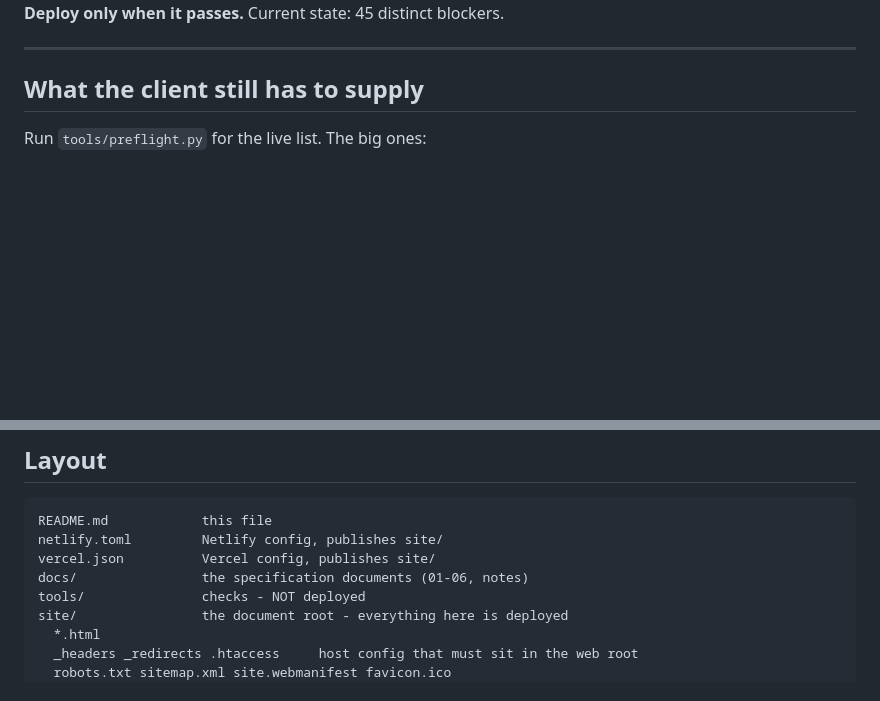
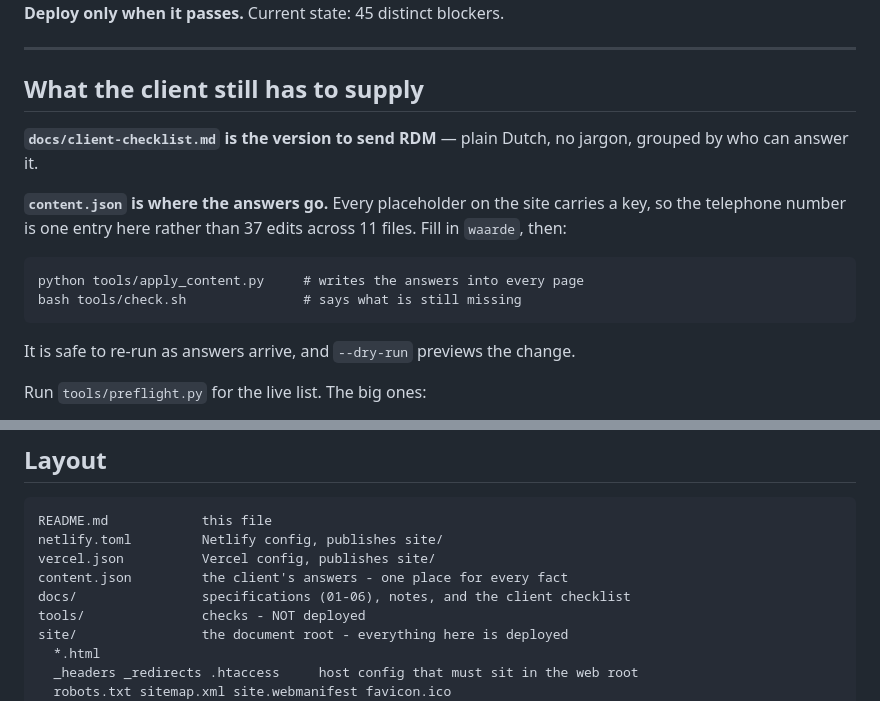
Before and after one commit to LathifSihab/RDM-accountant, a Markdown page: README.md, 2 parts joined by grey strips. GitHub-like rendering; blank space fills up the shorter version.

````diff
--- a/README.md
+++ b/README.md
@@ -28,6 +28,20 @@ once with the pages it affects. **Deploy only when it passes.** Current state:
 ---
 
 ## What the client still has to supply
+
+**`docs/client-checklist.md` is the version to send RDM** — plain Dutch, no
+jargon, grouped by who can answer it.
+
+**`content.json` is where the answers go.** Every placeholder on the site
+carries a key, so the telephone number is one entry here rather than 37 edits
+across 11 files. Fill in `waarde`, then:
+
+```
+python tools/apply_content.py     # writes the answers into every page
+bash tools/check.sh               # says what is still missing
+```
+
+It is safe to re-run as answers arrive, and `--dry-run` previews the change.
 
 Run `tools/preflight.py` for the live list. The big ones:
 
@@ -102,7 +116,8 @@ canonical form, and no redirect loop.
 README.md            this file
 netlify.toml         Netlify config, publishes site/
 vercel.json          Vercel config, publishes site/
-docs/                the specification documents (01-06, notes)
+content.json         the client's answers - one place for every fact
+docs/                specifications (01-06), notes, and the client checklist
 tools/               checks - NOT deployed
 site/                the document root - everything here is deployed
   *.html
````
Also changed, not shown: docs/client-checklist.md (added, +169 -0 lines).
